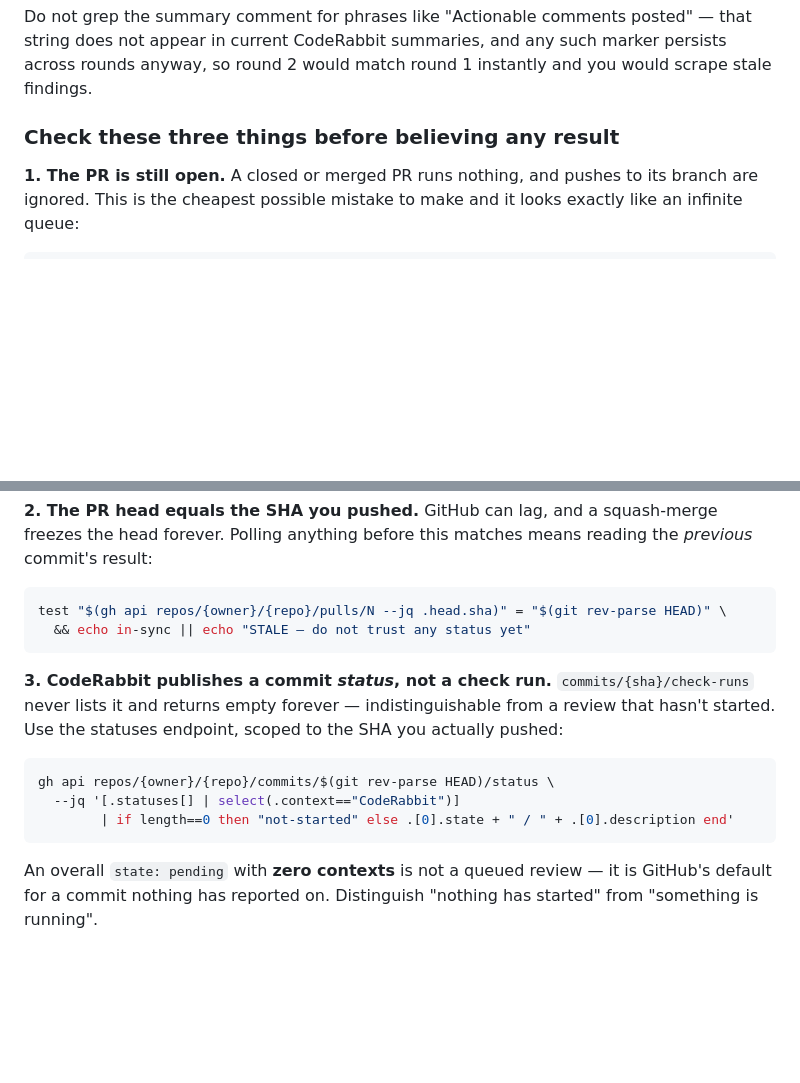
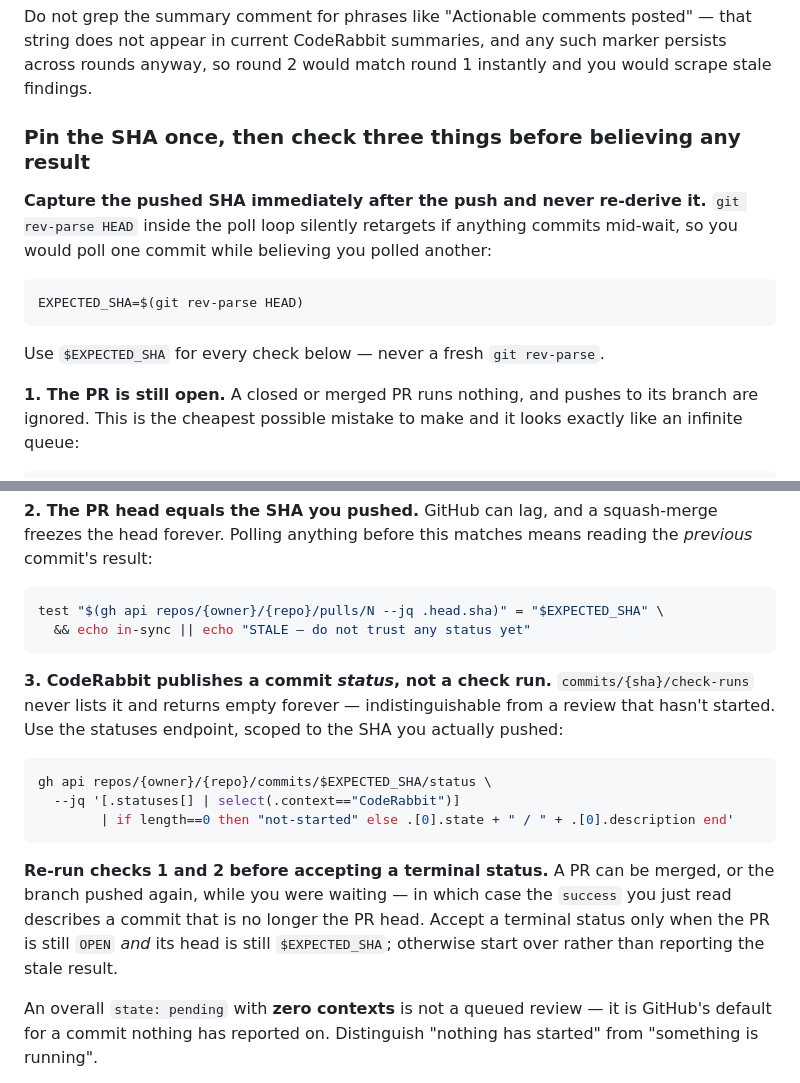
Before and after one commit to emekaobah/migo, a Markdown page: .claude/commands/pr-rabbit.md, 2 parts joined by grey strips. Drawn GitHub-style; blank space fills up the shorter version.

Commit message:
ci(ci): pin the polled sha and recheck before accepting completion
Capture EXPECTED_SHA once after the push instead of re-deriving git rev-parse
HEAD inside the loop, which retargets if anything commits mid-wait. Re-verify
the PR is still OPEN and still at that SHA before accepting a terminal status,
so a merge or a new push during the wait cannot be reported as this round's
result.

````diff
--- a/.claude/commands/pr-rabbit.md
+++ b/.claude/commands/pr-rabbit.md
@@ -55,7 +55,17 @@ Do not grep the summary comment for phrases like "Actionable comments posted"
 appear in current CodeRabbit summaries, and any such marker persists across rounds anyway, so round 2
 would match round 1 instantly and you would scrape stale findings.
 
-### Check these three things before believing any result
+### Pin the SHA once, then check three things before believing any result
+
+**Capture the pushed SHA immediately after the push and never re-derive it.** `git rev-parse HEAD`
+inside the poll loop silently retargets if anything commits mid-wait, so you would poll one commit
+while believing you polled another:
+
+```shell
+EXPECTED_SHA=$(git rev-parse HEAD)
+```
+
+Use `$EXPECTED_SHA` for every check below — never a fresh `git rev-parse`.
 
 **1. The PR is still open.** A closed or merged PR runs nothing, and pushes to its branch are ignored.
 This is the cheapest possible mistake to make and it looks exactly like an infinite queue:
@@ -71,7 +81,7 @@ continuing on.)
 forever. Polling anything before this matches means reading the *previous* commit's result:
 
 ```shell
-test "$(gh api repos/{owner}/{repo}/pulls/N --jq .head.sha)" = "$(git rev-parse HEAD)" \
+test "$(gh api repos/{owner}/{repo}/pulls/N --jq .head.sha)" = "$EXPECTED_SHA" \
   && echo in-sync || echo "STALE — do not trust any status yet"
 ```
 
@@ -80,10 +90,15 @@ lists it and returns empty forever — indistinguishable from a review that hasn
 statuses endpoint, scoped to the SHA you actually pushed:
 
 ```shell
-gh api repos/{owner}/{repo}/commits/$(git rev-parse HEAD)/status \
+gh api repos/{owner}/{repo}/commits/$EXPECTED_SHA/status \
   --jq '[.statuses[] | select(.context=="CodeRabbit")]
         | if length==0 then "not-started" else .[0].state + " / " + .[0].description end'
 ```
+
+**Re-run checks 1 and 2 before accepting a terminal status.** A PR can be merged, or the branch pushed
+again, while you were waiting — in which case the `success` you just read describes a commit that is no
+longer the PR head. Accept a terminal status only when the PR is still `OPEN` *and* its head is still
+`$EXPECTED_SHA`; otherwise start over rather than reporting the stale result.
 
 An overall `state: pending` with **zero contexts** is not a queued review — it is GitHub's default for
 a commit nothing has reported on. Distinguish "nothing has started" from "something is running".
````
